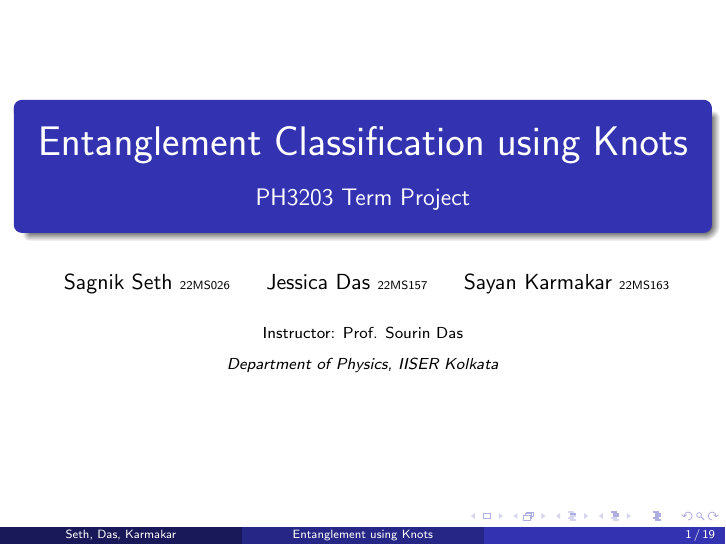
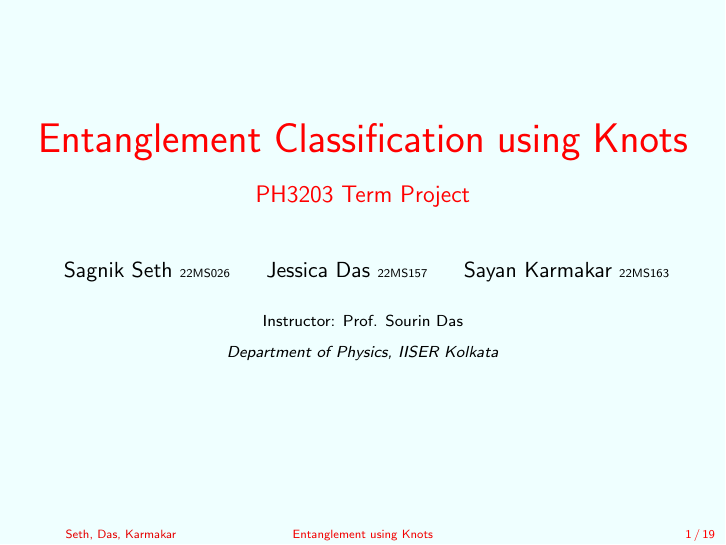
Before and after one commit to LoneWolf1304/PH3203_Term_Project, LaTeX slides (presentation.tex): page 1 of 19. Compiled offline with pdfLaTeX.

Commit message:
changed presentation style....please comment

```diff
--- a/presentation.tex
+++ b/presentation.tex
@@ -1,13 +1,37 @@
-\documentclass{beamer}
+\documentclass[usenames,dvipsnames]{beamer}
+\usepackage{eulervm}
 \usepackage{mystyle1}
-\usepackage{bookmark}
 \title[Entanglement using Knots]{\huge Entanglement Classification using Knots \\{\large PH3203 Term Project}}
 \author[Seth, Das, Karmakar]{{ Sagnik Seth} {\tiny{22MS026}} \and { Jessica  Das}  {\tiny{22MS157}} \and { Sayan Karmakar}  {\tiny{22MS163}}}
 \institute[]{Instructor: Prof. Sourin Das\\[0.2cm]
 	\textit{Department of Physics, IISER Kolkata}}
 \date{}
 \usetheme{Madrid}
-\usecolortheme{orchid}
+\definecolor{bubbles}{rgb}{0.91, 1.0, 1.0}
+\usecolortheme{whale}
+\setbeamercolor{normal text}{fg=black,bg=bubbles!70}
+\setbeamercolor{structure}{fg=red, bg=violet}
+
+\setbeamercolor{alerted text}{fg=red!85!black}
+
+\setbeamercolor{item projected}{use=item,fg=black,bg=item.fg!35}
+\beamertemplatenavigationsymbolsempty
+\setbeamercolor*{palette primary}{use=structure,fg=structure.fg}
+\setbeamercolor*{palette secondary}{use=structure,fg=structure.fg!95!black}
+\setbeamercolor*{palette tertiary}{use=structure,fg=structure.fg!90!black}
+\setbeamercolor*{palette quaternary}{use=structure,fg=structure.fg!95!black,bg=black!80}
+
+\setbeamercolor*{framesubtitle}{fg=white}
+
+\setbeamercolor*{block title}{parent=structure,bg=black!60}
+\setbeamercolor*{block body}{fg=black,bg=black!10}
+\setbeamercolor*{block title alerted}{parent=alerted text,bg=black!15}
+\setbeamercolor*{block title example}{parent=example text,bg=black!15}
+
+
+
+
+
 % \setbeamertemplate{footline}{
 %     \hfill
 %     \scriptsize{
```
Also changed, not shown: presentation.pdf.
